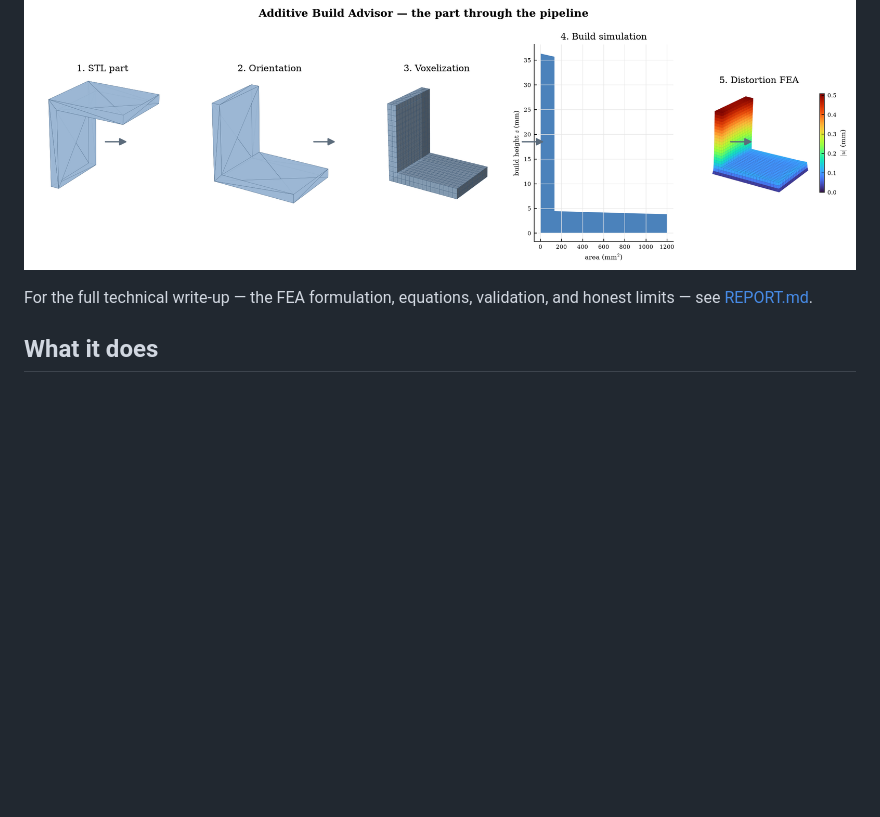
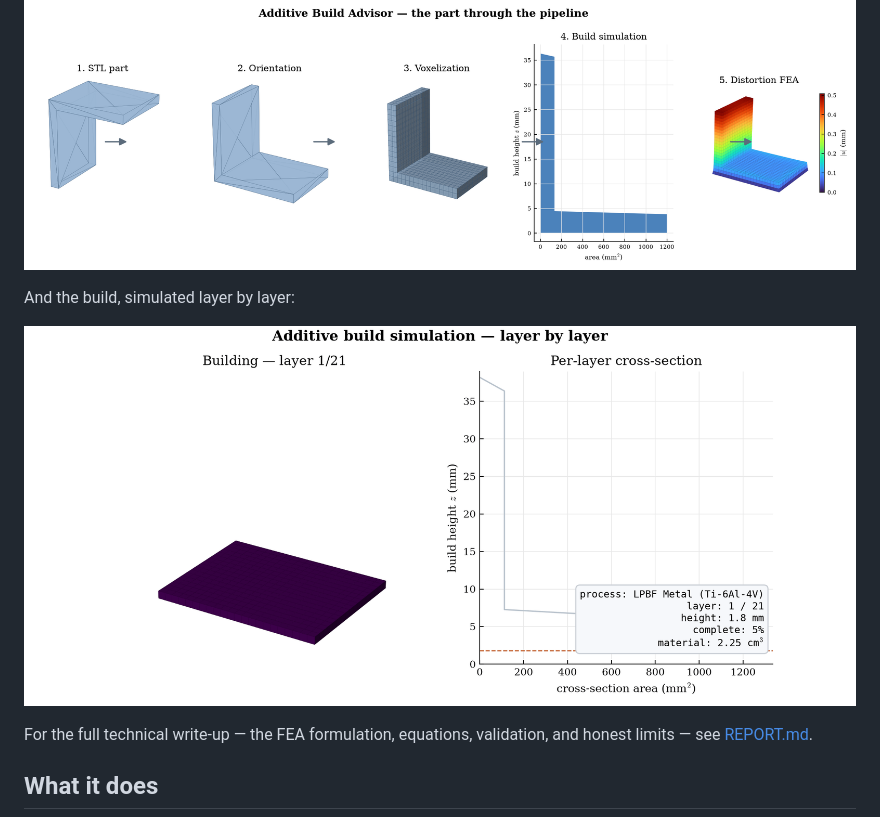
Before and after one commit to Seymurhh/additive-build-advisor, a Markdown page: README.md, the part around the change. GitHub-like rendering; pictures changed too: docs/build_animation.gif (added); blank space fills up the shorter version.

```diff
--- a/README.md
+++ b/README.md
@@ -10,6 +10,10 @@ A personal project: I built it to learn the design-to-make additive workflow end
 to end and to have a clean, extensible base I can keep developing.
 
 ![The part through the pipeline](docs/pipeline_filmstrip.png)
+
+And the build, simulated layer by layer:
+
+![Layer-by-layer build simulation](docs/build_animation.gif)
 
 For the full technical write-up — the FEA formulation, equations, validation, and
 honest limits — see [REPORT.md](REPORT.md).
```
Also changed, not shown: 2 other files.
